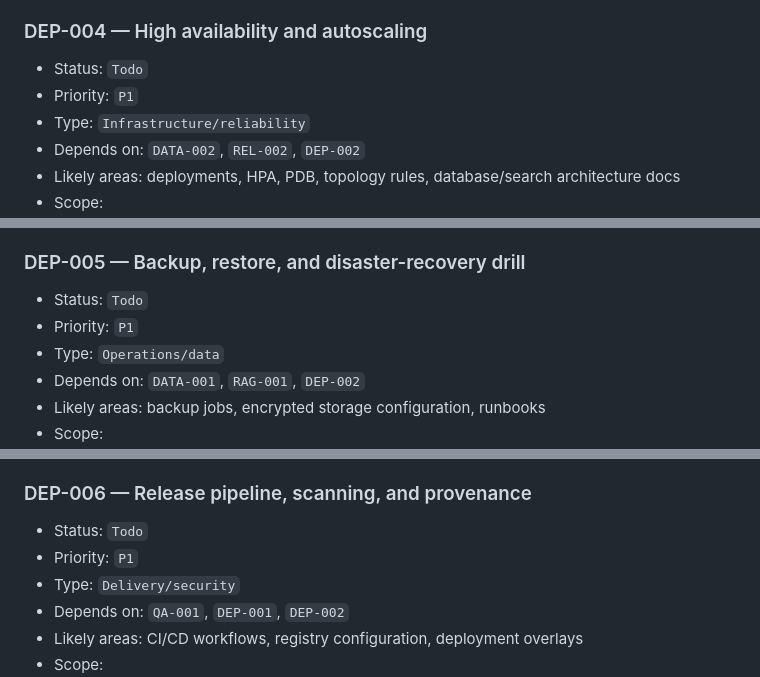
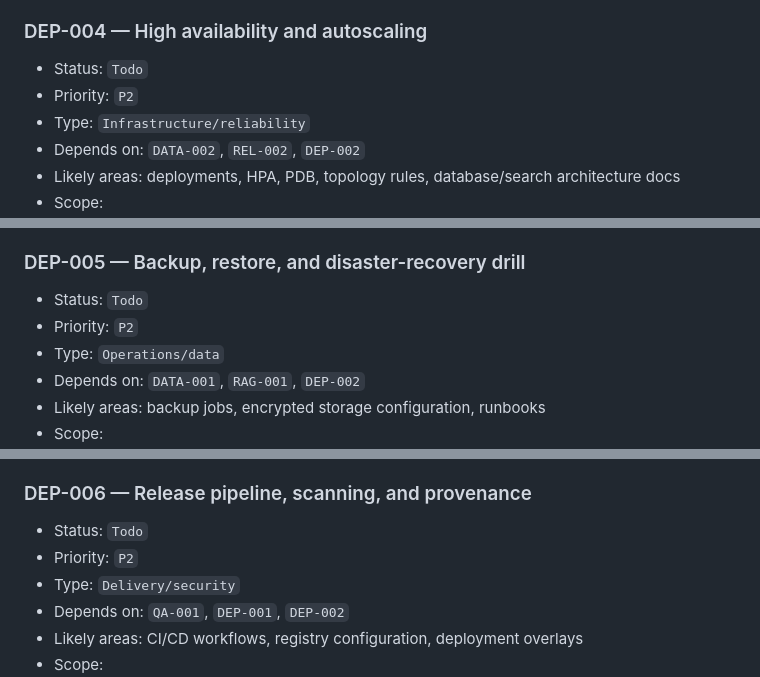
Before and after one commit to DrMegavolt/tenant-chat-assistant, a Markdown page: BACKLOG.md, 3 parts joined by grey strips. GitHub-like rendering.

```diff
--- a/BACKLOG.md
+++ b/BACKLOG.md
@@ -1118,7 +1130,7 @@ values are logged, never published. Run it with `make api`.
 ### DEP-004 — High availability and autoscaling
 
 - Status: `Todo`
-- Priority: `P1`
+- Priority: `P2`
 - Type: `Infrastructure/reliability`
 - Depends on: `DATA-002`, `REL-002`, `DEP-002`
 - Likely areas: deployments, HPA, PDB, topology rules, database/search architecture docs
@@ -1137,7 +1149,7 @@ values are logged, never published. Run it with `make api`.
 ### DEP-005 — Backup, restore, and disaster-recovery drill
 
 - Status: `Todo`
-- Priority: `P1`
+- Priority: `P2`
 - Type: `Operations/data`
 - Depends on: `DATA-001`, `RAG-001`, `DEP-002`
 - Likely areas: backup jobs, encrypted storage configuration, runbooks
@@ -1156,7 +1168,7 @@ values are logged, never published. Run it with `make api`.
 ### DEP-006 — Release pipeline, scanning, and provenance
 
 - Status: `Todo`
-- Priority: `P1`
+- Priority: `P2`
 - Type: `Delivery/security`
 - Depends on: `QA-001`, `DEP-001`, `DEP-002`
 - Likely areas: CI/CD workflows, registry configuration, deployment overlays
```
Also changed, not shown: other parts of BACKLOG.md (+68 -43 lines).
